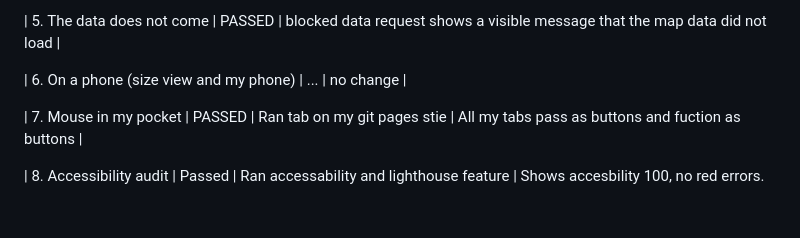
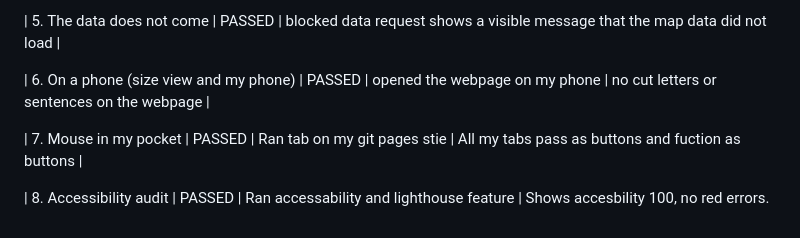
Before and after one commit to sd-00-123/montreal-community-centers-map-published, a Markdown page: README.md, the part around the change. Drawn GitHub-style.

Commit message:
Update map test results
Co-authored-by: Copilot <223556219+Copilot@users.noreply.github.com>

```diff
--- a/README.md
+++ b/README.md
@@ -97,10 +97,10 @@ Not availble data is written in po up or in a sentence |
 | 5. The data does not come | PASSED | blocked data request shows a visible message that the map data did not load |
 
 | 6. On a phone (size view and my phone)
-| ... | no change |
+| PASSED | opened the webpage on my phone | no cut letters or sentences on the webpage |
 
 | 7. Mouse in my pocket
 | PASSED | Ran tab on my git pages stie | All my tabs pass as buttons and fuction as buttons |
 
 | 8. Accessibility audit
-| Passed | Ran accessability and lighthouse feature | Shows accesbility 100, no red errors.
+| PASSED | Ran accessability and lighthouse feature | Shows accesbility 100, no red errors.
```
